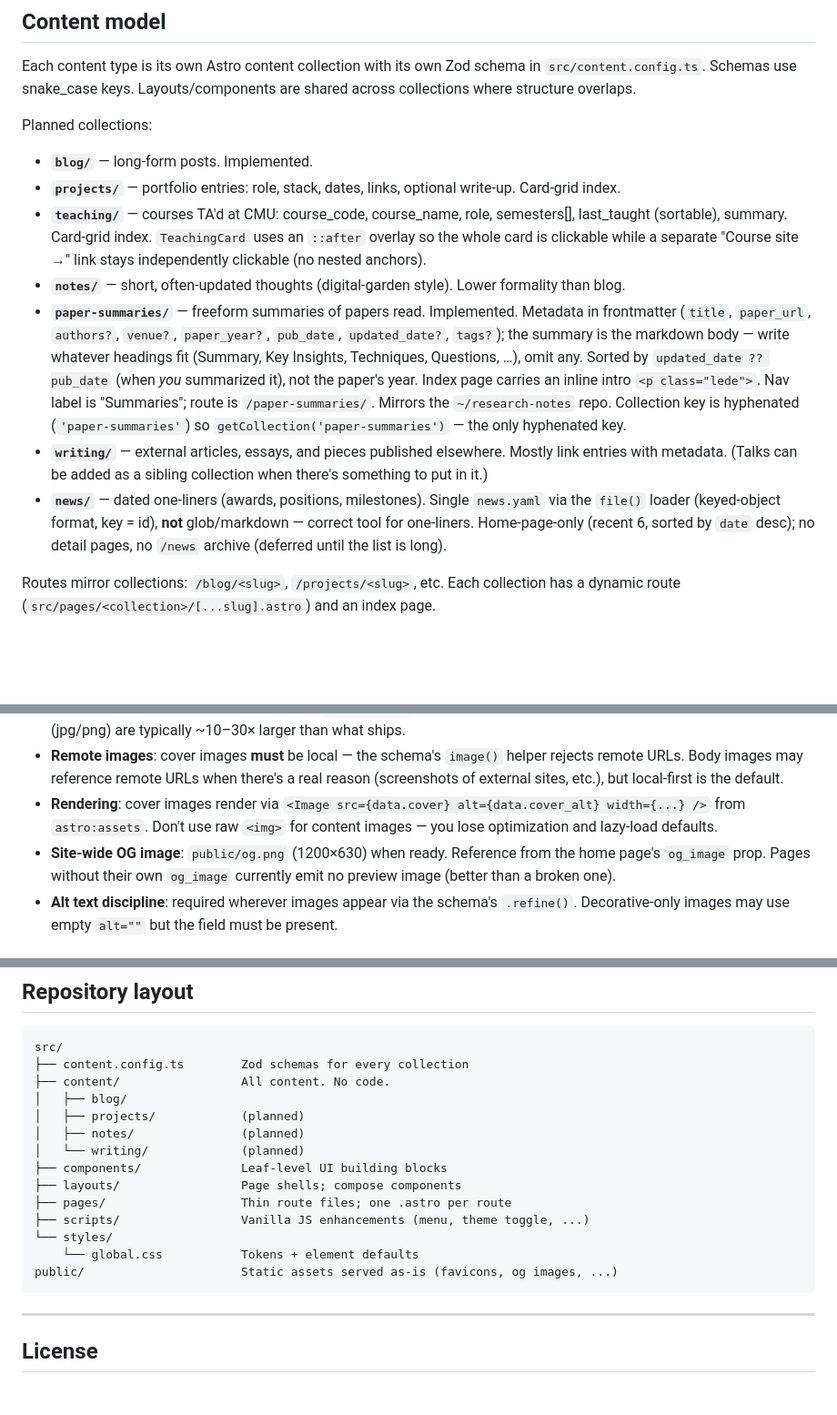
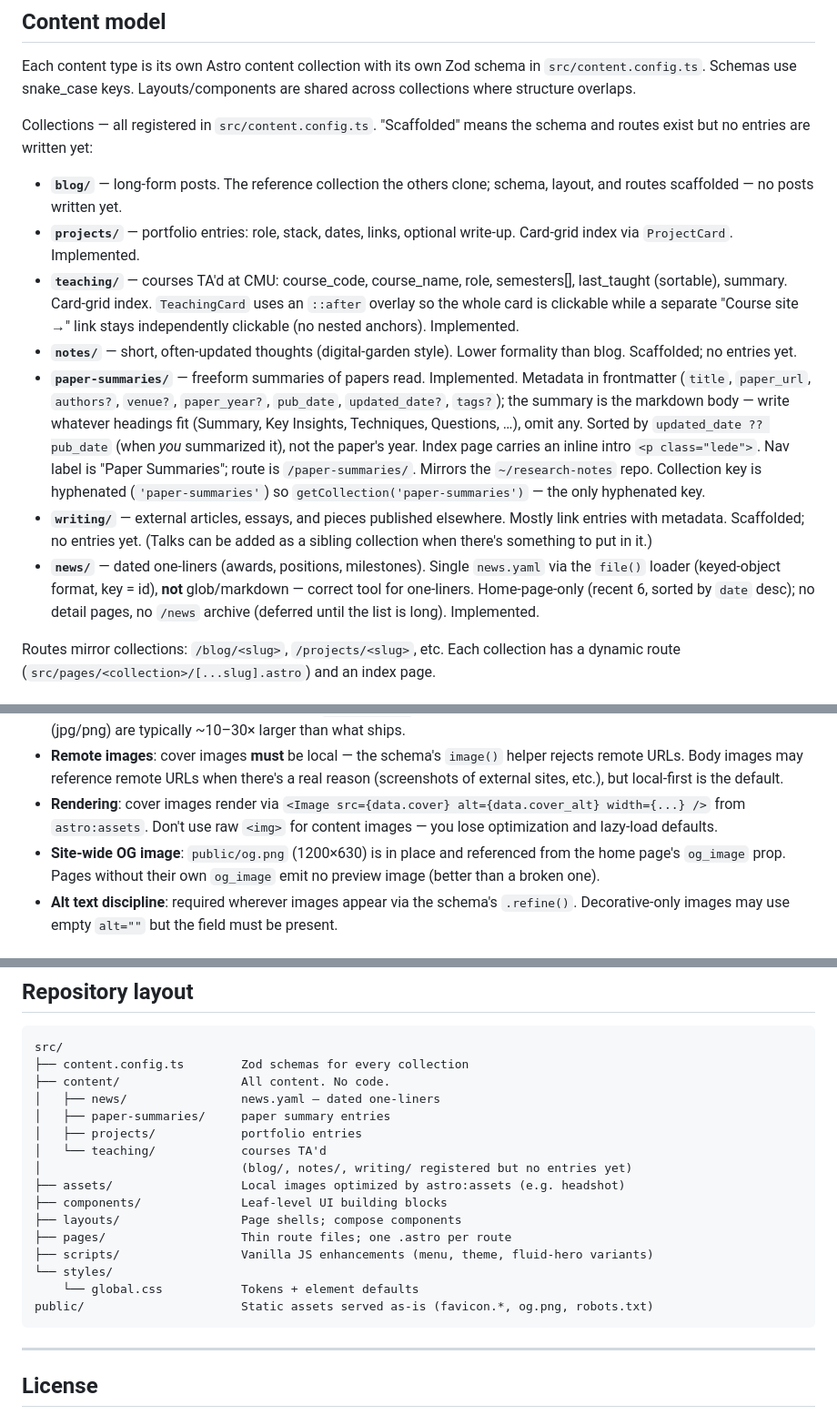
Before and after one commit to Ak33ra/ak33ra.github.io, a Markdown page: CLAUDE.md, 3 parts joined by grey strips. Shown at 91% size. Rendered like a GitHub page; blank space fills up the shorter version.

````diff
--- a/CLAUDE.md
+++ b/CLAUDE.md
@@ -86,15 +86,15 @@ Verify with Lighthouse (or PageSpeed Insights) when changes touch the landing pa
 
 Each content type is its own Astro content collection with its own Zod schema in `src/content.config.ts`. Schemas use snake_case keys. Layouts/components are shared across collections where structure overlaps.
 
-Planned collections:
+Collections — all registered in `src/content.config.ts`. "Scaffolded" means the schema and routes exist but no entries are written yet:
 
-- **`blog/`** — long-form posts. Implemented.
-- **`projects/`** — portfolio entries: role, stack, dates, links, optional write-up. Card-grid index.
-- **`teaching/`** — courses TA'd at CMU: course_code, course_name, role, semesters[], last_taught (sortable), summary. Card-grid index. `TeachingCard` uses an `::after` overlay so the whole card is clickable while a separate "Course site →" link stays independently clickable (no nested anchors).
-- **`notes/`** — short, often-updated thoughts (digital-garden style). Lower formality than blog.
-- **`paper-summaries/`** — freeform summaries of papers read. Implemented. Metadata in frontmatter (`title`, `paper_url`, `authors?`, `venue?`, `paper_year?`, `pub_date`, `updated_date?`, `tags?`); the summary is the markdown body — write whatever headings fit (Summary, Key Insights, Techniques, Questions, …), omit any. Sorted by `updated_date ?? pub_date` (when *you* summarized it), not the paper's year. Index page carries an inline intro `<p class="lede">`. Nav label is "Summaries"; route is `/paper-summaries/`. Mirrors the `~/research-notes` repo. Collection key is hyphenated (`'paper-summaries'`) so `getCollection('paper-summaries')` — the only hyphenated key.
-- **`writing/`** — external articles, essays, and pieces published elsewhere. Mostly link entries with metadata. (Talks can be added as a sibling collection when there's something to put in it.)
-- **`news/`** — dated one-liners (awards, positions, milestones). Single `news.yaml` via the `file()` loader (keyed-object format, key = id), **not** glob/markdown — correct tool for one-liners. Home-page-only (recent 6, sorted by `date` desc); no detail pages, no `/news` archive (deferred until the list is long).
+- **`blog/`** — long-form posts. The reference collection the others clone; schema, layout, and routes scaffolded — no posts written yet.
+- **`projects/`** — portfolio entries: role, stack, dates, links, optional write-up. Card-grid index via `ProjectCard`. Implemented.
+- **`teaching/`** — courses TA'd at CMU: course_code, course_name, role, semesters[], last_taught (sortable), summary. Card-grid index. `TeachingCard` uses an `::after` overlay so the whole card is clickable while a separate "Course site →" link stays independently clickable (no nested anchors). Implemented.
+- **`notes/`** — short, often-updated thoughts (digital-garden style). Lower formality than blog. Scaffolded; no entries yet.
+- **`paper-summaries/`** — freeform summaries of papers read. Implemented. Metadata in frontmatter (`title`, `paper_url`, `authors?`, `venue?`, `paper_year?`, `pub_date`, `updated_date?`, `tags?`); the summary is the markdown body — write whatever headings fit (Summary, Key Insights, Techniques, Questions, …), omit any. Sorted by `updated_date ?? pub_date` (when *you* summarized it), not the paper's year. Index page carries an inline intro `<p class="lede">`. Nav label is "Paper Summaries"; route is `/paper-summaries/`. Mirrors the `~/research-notes` repo. Collection key is hyphenated (`'paper-summaries'`) so `getCollection('paper-summaries')` — the only hyphenated key.
+- **`writing/`** — external articles, essays, and pieces published elsewhere. Mostly link entries with metadata. Scaffolded; no entries yet. (Talks can be added as a sibling collection when there's something to put in it.)
+- **`news/`** — dated one-liners (awards, positions, milestones). Single `news.yaml` via the `file()` loader (keyed-object format, key = id), **not** glob/markdown — correct tool for one-liners. Home-page-only (recent 6, sorted by `date` desc); no detail pages, no `/news` archive (deferred until the list is long). Implemented.
 
 Routes mirror collections: `/blog/<slug>`, `/projects/<slug>`, etc. Each collection has a dynamic route (`src/pages/<collection>/[...slug].astro`) and an index page.
 
@@ -120,7 +120,7 @@ Cover images live next to the content they describe, get optimized at build, tra
 - **Optimization**: all local images go through `astro:assets` and ship as WebP at the requested width. Source files (jpg/png) are typically ~10–30× larger than what ships.
 - **Remote images**: cover images **must** be local — the schema's `image()` helper rejects remote URLs. Body images may reference remote URLs when there's a real reason (screenshots of external sites, etc.), but local-first is the default.
 - **Rendering**: cover images render via `<Image src={data.cover} alt={data.cover_alt} width={...} />` from `astro:assets`. Don't use raw `<img>` for content images — you lose optimization and lazy-load defaults.
-- **Site-wide OG image**: `public/og.png` (1200×630) when ready. Reference from the home page's `og_image` prop. Pages without their own `og_image` currently emit no preview image (better than a broken one).
+- **Site-wide OG image**: `public/og.png` (1200×630) is in place and referenced from the home page's `og_image` prop. Pages without their own `og_image` emit no preview image (better than a broken one).
 - **Alt text discipline**: required wherever images appear via the schema's `.refine()`. Decorative-only images may use empty `alt=""` but the field must be present.
 
 ## Landing page hero
@@ -155,17 +155,19 @@ Cover images live next to the content they describe, get optimized at build, tra
 src/
 ├── content.config.ts        Zod schemas for every collection
 ├── content/                 All content. No code.
-│   ├── blog/
-│   ├── projects/            (planned)
-│   ├── notes/               (planned)
-│   └── writing/             (planned)
+│   ├── news/                news.yaml — dated one-liners
+│   ├── paper-summaries/     paper summary entries
+│   ├── projects/            portfolio entries
+│   └── teaching/            courses TA'd
+│                            (blog/, notes/, writing/ registered but no entries yet)
+├── assets/                  Local images optimized by astro:assets (e.g. headshot)
 ├── components/              Leaf-level UI building blocks
 ├── layouts/                 Page shells; compose components
 ├── pages/                   Thin route files; one .astro per route
-├── scripts/                 Vanilla JS enhancements (menu, theme toggle, ...)
+├── scripts/                 Vanilla JS enhancements (menu, theme, fluid-hero variants)
 └── styles/
     └── global.css           Tokens + element defaults
-public/                      Static assets served as-is (favicons, og images, ...)
+public/                      Static assets served as-is (favicon.*, og.png, robots.txt)
 ```
 
 ---
````
